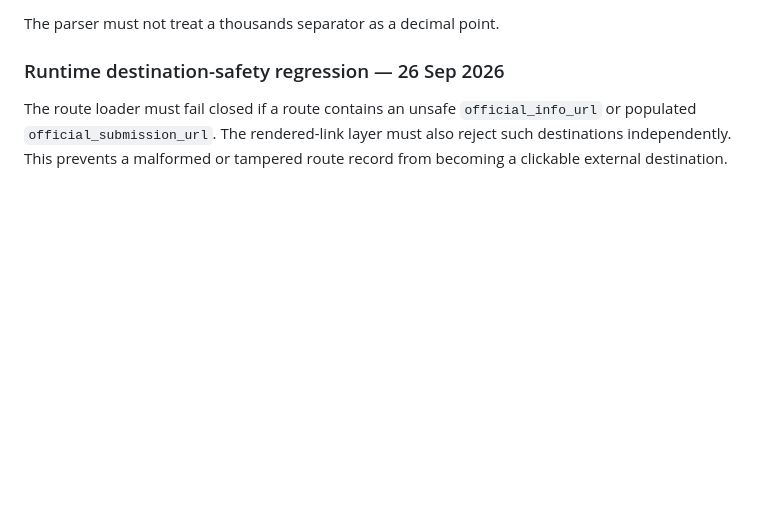
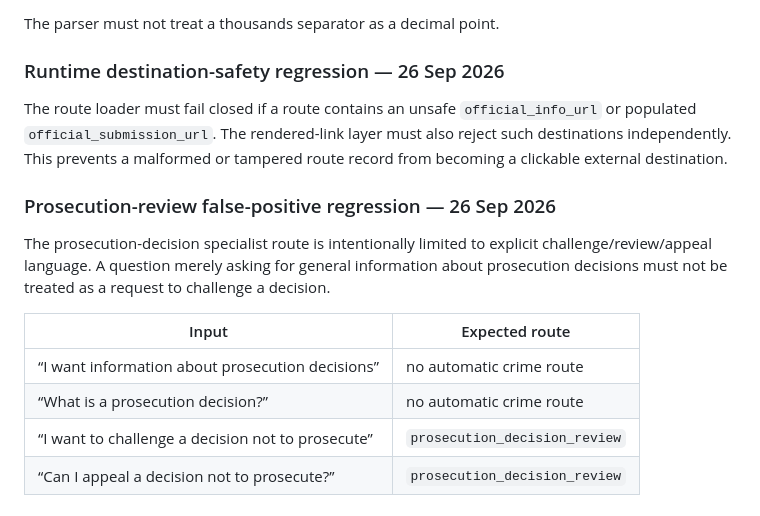
Before and after one commit to CicanGeorgeAlin/garda-complaint, a Markdown page: ROUTING-TESTS.md, the part around the change. Drawn GitHub-style; blank space fills up the shorter version.

Commit message:
Add prosecution review false-positive tests

```diff
--- a/ROUTING-TESTS.md
+++ b/ROUTING-TESTS.md
@@ -158,3 +158,14 @@ The parser must not treat a thousands separator as a decimal point.
 ### Runtime destination-safety regression — 26 Sep 2026
 
 The route loader must fail closed if a route contains an unsafe `official_info_url` or populated `official_submission_url`. The rendered-link layer must also reject such destinations independently. This prevents a malformed or tampered route record from becoming a clickable external destination.
+
+### Prosecution-review false-positive regression — 26 Sep 2026
+
+The prosecution-decision specialist route is intentionally limited to explicit challenge/review/appeal language. A question merely asking for general information about prosecution decisions must not be treated as a request to challenge a decision.
+
+| Input | Expected route |
+|---|---|
+| “I want information about prosecution decisions” | no automatic crime route |
+| “What is a prosecution decision?” | no automatic crime route |
+| “I want to challenge a decision not to prosecute” | `prosecution_decision_review` |
+| “Can I appeal a decision not to prosecute?” | `prosecution_decision_review` |
```
